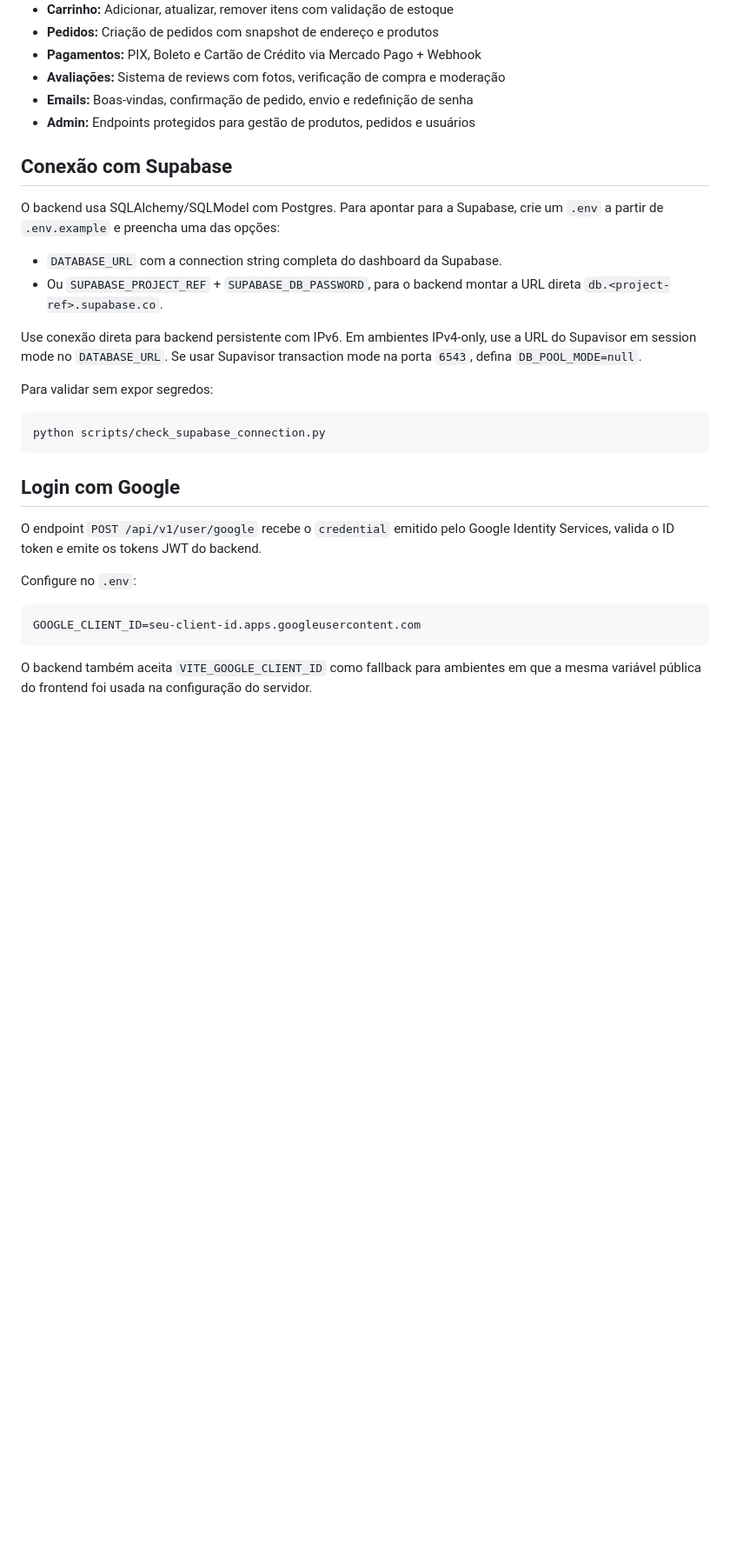
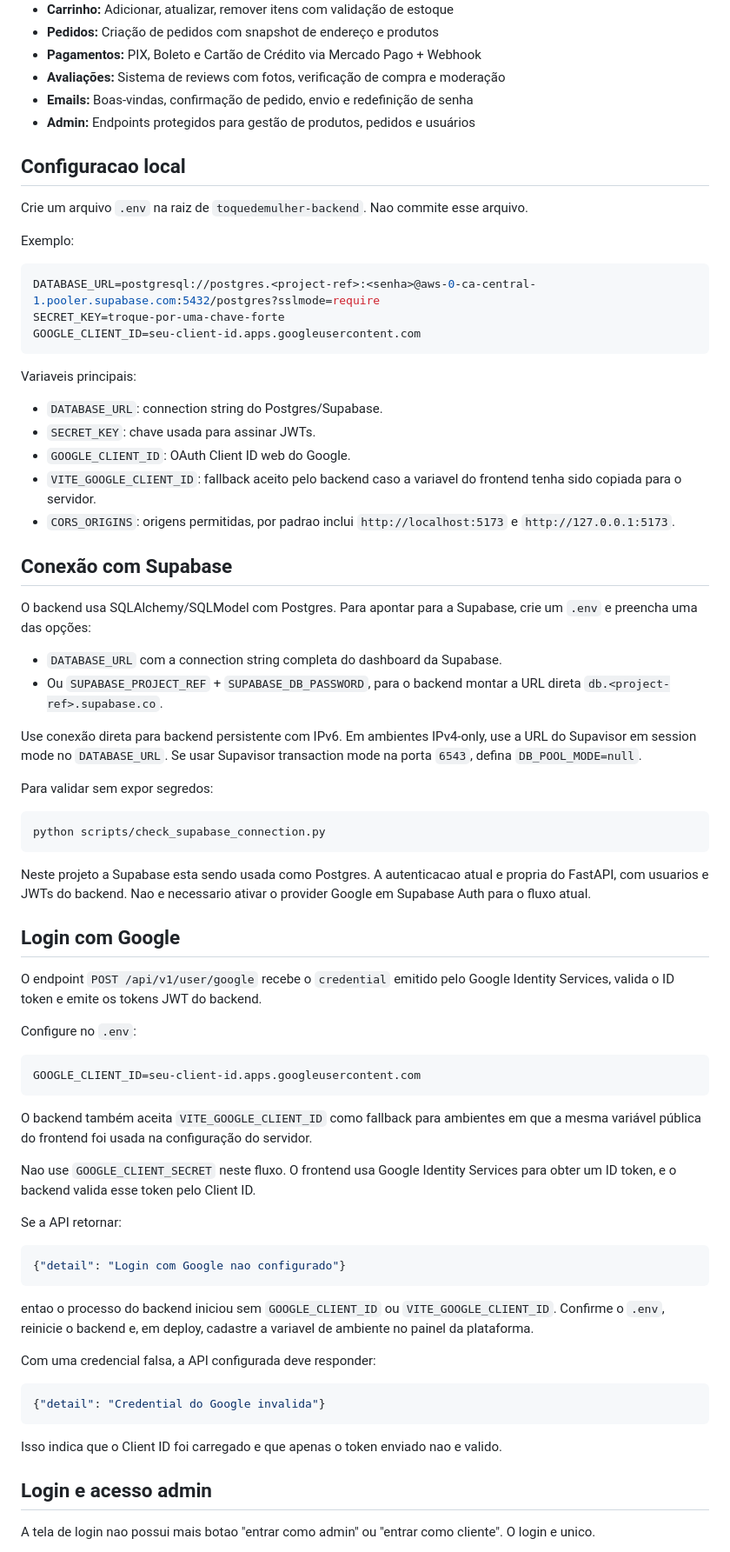
Before and after one commit to ToqueDeMulher/toquedemulher-backend, a Markdown page: README.md, the part around one of its changes. Shown at 87% size. Rendered like a GitHub page; blank space fills up the shorter version.

Commit message:
docs: document local startup

````diff
--- a/README.md
+++ b/README.md
@@ -29,10 +53,31 @@ Backend completo para o e-commerce de beleza e perfumes **O Toque de Mulher**, d
 - **Emails:** Boas-vindas, confirmação de pedido, envio e redefinição de senha
 - **Admin:** Endpoints protegidos para gestão de produtos, pedidos e usuários
 
+## Configuracao local
+
+Crie um arquivo `.env` na raiz de `toquedemulher-backend`. Nao commite esse
+arquivo.
+
+Exemplo:
+
+```env
+DATABASE_URL=postgresql://postgres.<project-ref>:<senha>@aws-0-ca-central-1.pooler.supabase.com:5432/postgres?sslmode=require
+SECRET_KEY=troque-por-uma-chave-forte
+GOOGLE_CLIENT_ID=seu-client-id.apps.googleusercontent.com
+```
+
+Variaveis principais:
+
+- `DATABASE_URL`: connection string do Postgres/Supabase.
+- `SECRET_KEY`: chave usada para assinar JWTs.
+- `GOOGLE_CLIENT_ID`: OAuth Client ID web do Google.
+- `VITE_GOOGLE_CLIENT_ID`: fallback aceito pelo backend caso a variavel do frontend tenha sido copiada para o servidor.
+- `CORS_ORIGINS`: origens permitidas, por padrao inclui `http://localhost:5173` e `http://127.0.0.1:5173`.
+
 ## Conexão com Supabase
 
 O backend usa SQLAlchemy/SQLModel com Postgres. Para apontar para a Supabase,
-crie um `.env` a partir de `.env.example` e preencha uma das opções:
+crie um `.env` e preencha uma das opções:
 
 - `DATABASE_URL` com a connection string completa do dashboard da Supabase.
 - Ou `SUPABASE_PROJECT_REF` + `SUPABASE_DB_PASSWORD`, para o backend montar a URL direta `db.<project-ref>.supabase.co`.
@@ -46,6 +91,10 @@ Para validar sem expor segredos:
 ```bash
 python scripts/check_supabase_connection.py
 ```
+
+Neste projeto a Supabase esta sendo usada como Postgres. A autenticacao atual
+e propria do FastAPI, com usuarios e JWTs do backend. Nao e necessario ativar
+o provider Google em Supabase Auth para o fluxo atual.
 
 ## Login com Google
 
@@ -61,3 +110,31 @@ GOOGLE_CLIENT_ID=seu-client-id.apps.googleusercontent.com
 O backend também aceita `VITE_GOOGLE_CLIENT_ID` como fallback para ambientes
 em que a mesma variável pública do frontend foi usada na configuração do
 servidor.
+
+Nao use `GOOGLE_CLIENT_SECRET` neste fluxo. O frontend usa Google Identity
+Services para obter um ID token, e o backend valida esse token pelo Client ID.
+
+Se a API retornar:
+
+```json
+{"detail": "Login com Google nao configurado"}
+```
+
+entao o processo do backend iniciou sem `GOOGLE_CLIENT_ID` ou
+`VITE_GOOGLE_CLIENT_ID`. Confirme o `.env`, reinicie o backend e, em deploy,
+cadastre a variavel de ambiente no painel da plataforma.
+
+Com uma credencial falsa, a API configurada deve responder:
+
+```json
+{"detail": "Credential do Google invalida"}
+```
+
+Isso indica que o Client ID foi carregado e que apenas o token enviado nao e
+valido.
+
+## Login e acesso admin
+
+A tela de login nao possui mais botao "entrar como admin" ou "entrar como
+cliente". O login e unico.
+
````
Also changed, not shown: other parts of README.md (+66 -0 lines).
